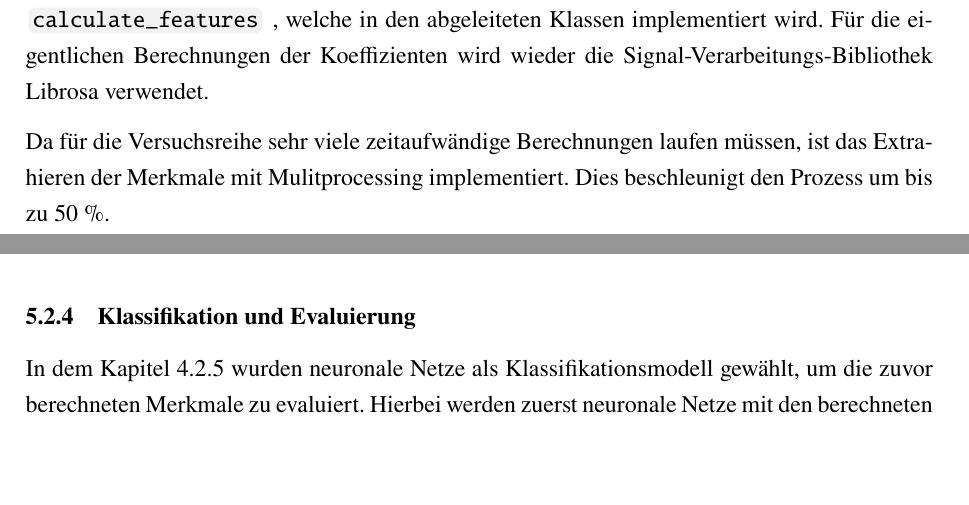
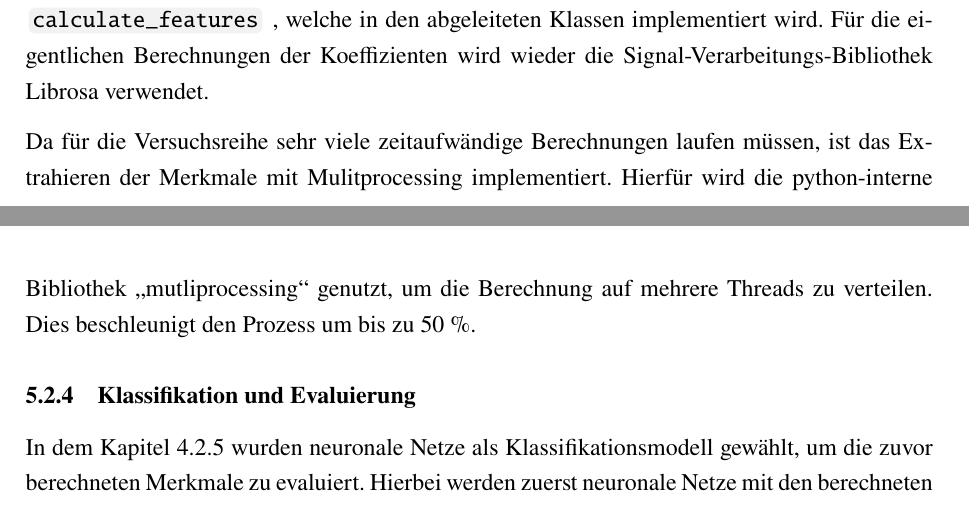
Before and after one commit to DHBW-FN-TIT20/user-authentication-using-voice-recognition, a LaTeX paper (latex/main.tex, which reads latex/chapter/Umsetzung.tex): two parts of pages 38 and 39 of 46, joined at a grey line, cut so that both start at the same text, the shorter picture padded with empty space. Compiled offline with pdfLaTeX.

Commit message:
mutliprocessing

```diff
--- a/latex/chapter/Umsetzung.tex
+++ b/latex/chapter/Umsetzung.tex
@@ -99,6 +99,7 @@ Für die eigentlichen Berechnungen der Koeffizienten wird wieder die Signal-Vera
 
 
 Da für die Versuchsreihe sehr viele zeitaufwändige Berechnungen laufen müssen, ist das Extrahieren der Merkmale mit Mulitprocessing implementiert.
+Hierfür wird die python-interne Bibliothek \gqq{mutliprocessing} genutzt, um die Berechnung auf mehrere Threads zu verteilen.
 Dies beschleunigt den Prozess um bis zu 50 \%.
 
 % librosa load
```
